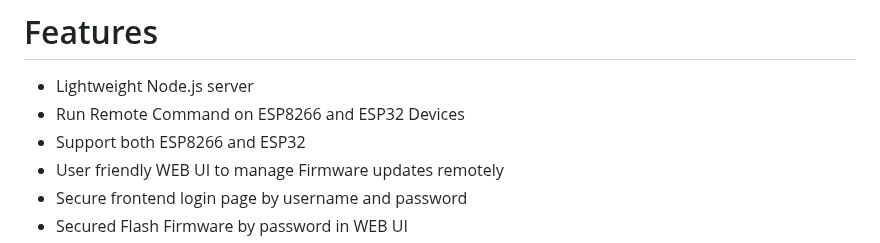
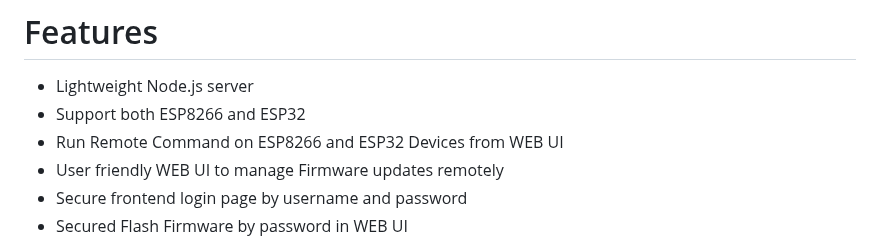
Before and after one commit to ErfanDL/ESP_OTA_Dashboard, a Markdown page: README.md, the part around the change. Rendered like a GitHub page.

```diff
--- a/README.md
+++ b/README.md
@@ -23,8 +23,8 @@ an efficient and user friendly OTA server equipped with a powerful WEB UI, desig
 
 # Features
 - Lightweight Node.js server
-- Run Remote Command on ESP8266 and ESP32 Devices
 - Support both ESP8266 and ESP32
+- Run Remote Command on ESP8266 and ESP32 Devices from WEB UI
 - User friendly WEB UI to manage Firmware updates remotely
 - Secure frontend login page by username and password
 - Secured Flash Firmware by password in WEB UI
```
